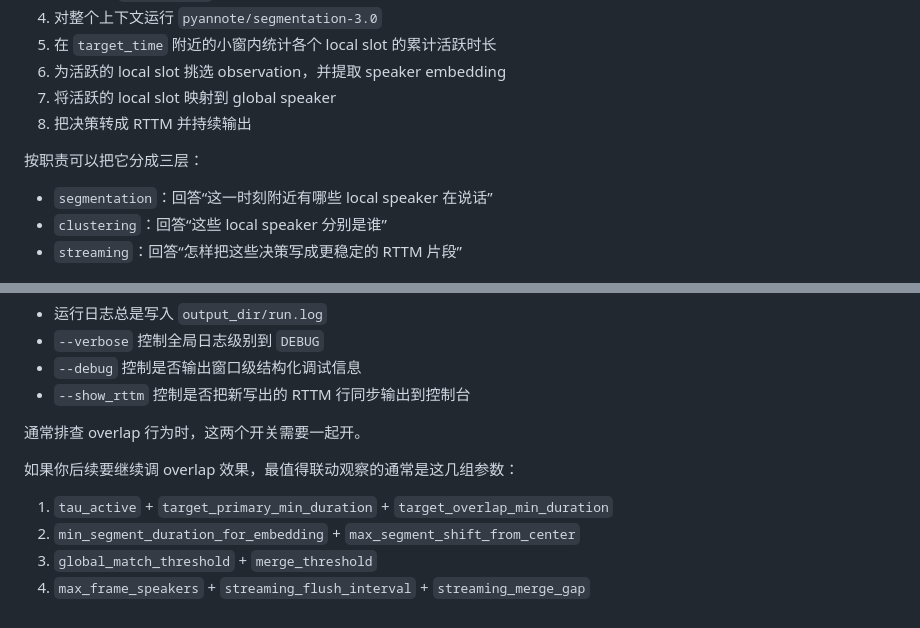
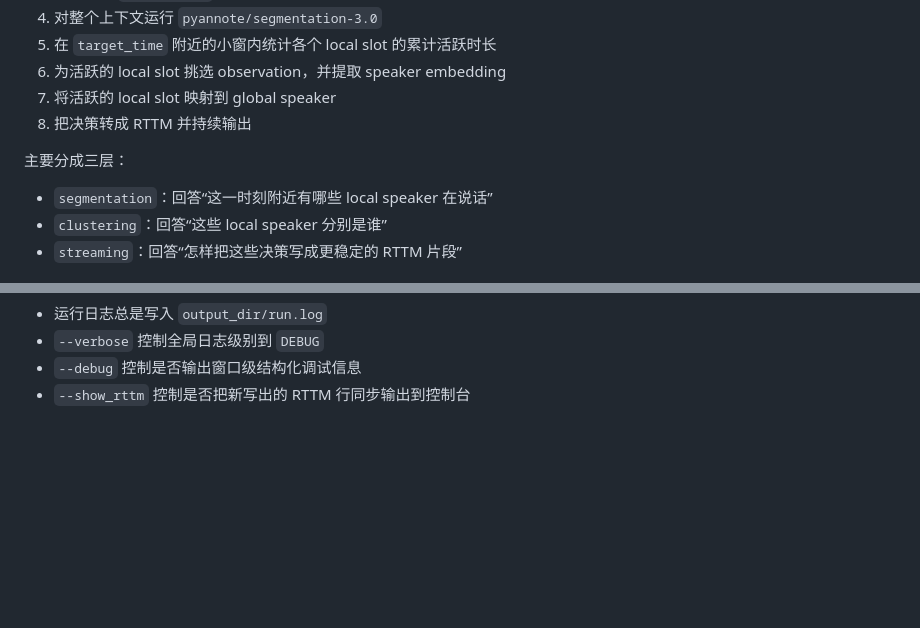
Before and after one commit to Atalossmr/RealtimeSD, a Markdown page: pipline/README.md, 2 parts joined by grey strips. GitHub-like rendering; blank space fills up the shorter version.

```diff
--- a/pipline/README.md
+++ b/pipline/README.md
@@ -13,7 +13,7 @@
 7. 将活跃的 local slot 映射到 global speaker
 8. 把决策转成 RTTM 并持续输出
 
-按职责可以把它分成三层：
+主要分成三层：
 
 - `segmentation`：回答“这一时刻附近有哪些 local speaker 在说话”
 - `clustering`：回答“这些 local speaker 分别是谁”
@@ -360,12 +335,3 @@ bash test_der.sh ./datasets/tingshen_6.wav
 - `--verbose` 控制全局日志级别到 `DEBUG`
 - `--debug` 控制是否输出窗口级结构化调试信息
 - `--show_rttm` 控制是否把新写出的 RTTM 行同步输出到控制台
-
-通常排查 overlap 行为时，这两个开关需要一起开。
-
-如果你后续要继续调 overlap 效果，最值得联动观察的通常是这几组参数：
-
-1. `tau_active` + `target_primary_min_duration` + `target_overlap_min_duration`
-2. `min_segment_duration_for_embedding` + `max_segment_shift_from_center`
-3. `global_match_threshold` + `merge_threshold`
-4. `max_frame_speakers` + `streaming_flush_interval` + `streaming_merge_gap`
```
Also changed, not shown: other parts of pipline/README.md (+7 -32 lines).
